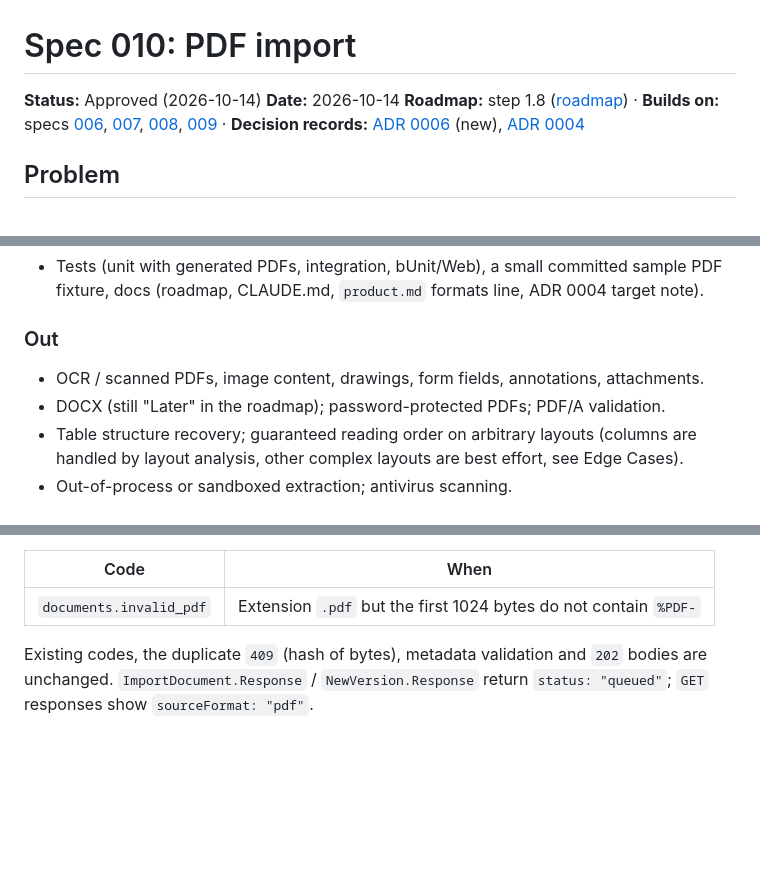
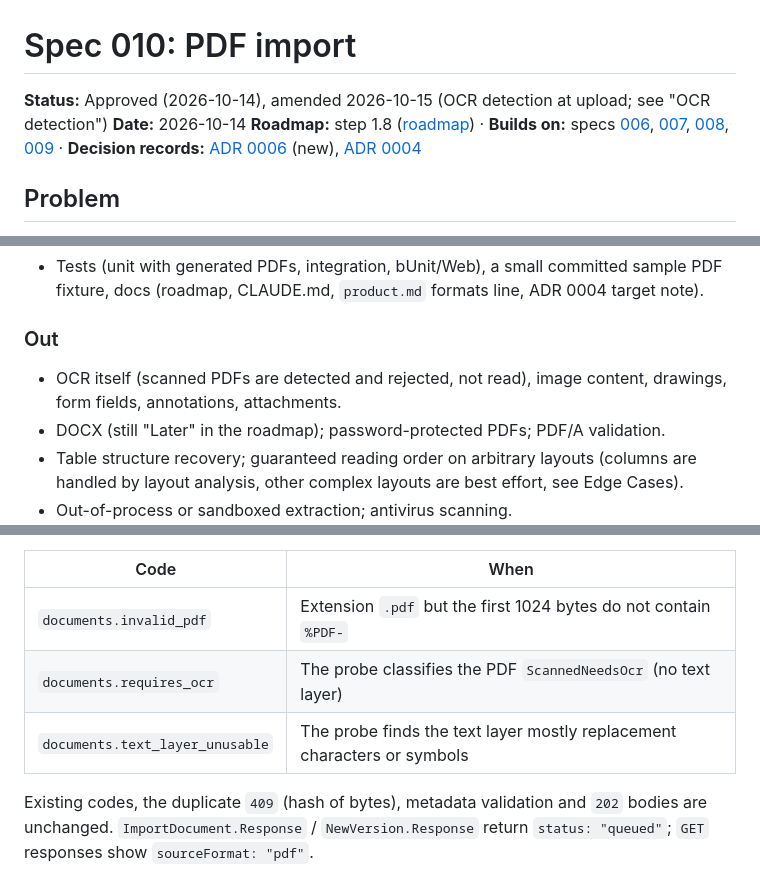
Before and after one commit to YBazanPro/RAG-Assistant, a Markdown page: docs/specs/010-pdf-import.md, 3 parts joined by grey strips. Drawn GitHub-style; blank space fills up the shorter version.

```diff
--- a/docs/specs/010-pdf-import.md
+++ b/docs/specs/010-pdf-import.md
@@ -1,6 +1,6 @@
 # Spec 010: PDF import
 
-**Status:** Approved (2026-10-14)
+**Status:** Approved (2026-10-14), amended 2026-10-15 (OCR detection at upload; see "OCR detection")
 **Date:** 2026-10-14
 **Roadmap:** step 1.8 ([roadmap](../roadmap.md)) · **Builds on:** specs [006](006-documents-data-model-and-import.md), [007](007-background-ingestion-and-progress.md), [008](008-browse-corpus-and-documents-ui.md), [009](009-document-lifecycle.md) · **Decision records:** [ADR 0006](../adr/0006-pdf-import.md) (new), [ADR 0004](../adr/0004-document-versioning.md)
 
@@ -40,7 +41,7 @@ Most organizational knowledge lives in PDFs: policies, manuals, reports. The cor
 
 ### Out
 
-- OCR / scanned PDFs, image content, drawings, form fields, annotations, attachments.
+- OCR itself (scanned PDFs are detected and rejected, not read), image content, drawings, form fields, annotations, attachments.
 - DOCX (still "Later" in the roadmap); password-protected PDFs; PDF/A validation.
 - Table structure recovery; guaranteed reading order on arbitrary layouts (columns are handled by layout analysis, other complex layouts are best effort, see Edge Cases).
 - Out-of-process or sandboxed extraction; antivirus scanning.
@@ -117,6 +134,8 @@ New validation codes (top-level `code`, message under `errors.file`):
 | Code | When |
 |---|---|
 | `documents.invalid_pdf` | Extension `.pdf` but the first 1024 bytes do not contain `%PDF-` |
+| `documents.requires_ocr` | The probe classifies the PDF `ScannedNeedsOcr` (no text layer) |
+| `documents.text_layer_unusable` | The probe finds the text layer mostly replacement characters or symbols |
 
 Existing codes, the duplicate `409` (hash of bytes), metadata validation and `202` bodies are unchanged. `ImportDocument.Response` / `NewVersion.Response` return `status: "queued"`; `GET` responses show `sourceFormat: "pdf"`.
 
```
Also changed, not shown: other parts of docs/specs/010-pdf-import.md (+34 -6 lines), docs/adr/0006-pdf-import.md (+3 -1 lines).
